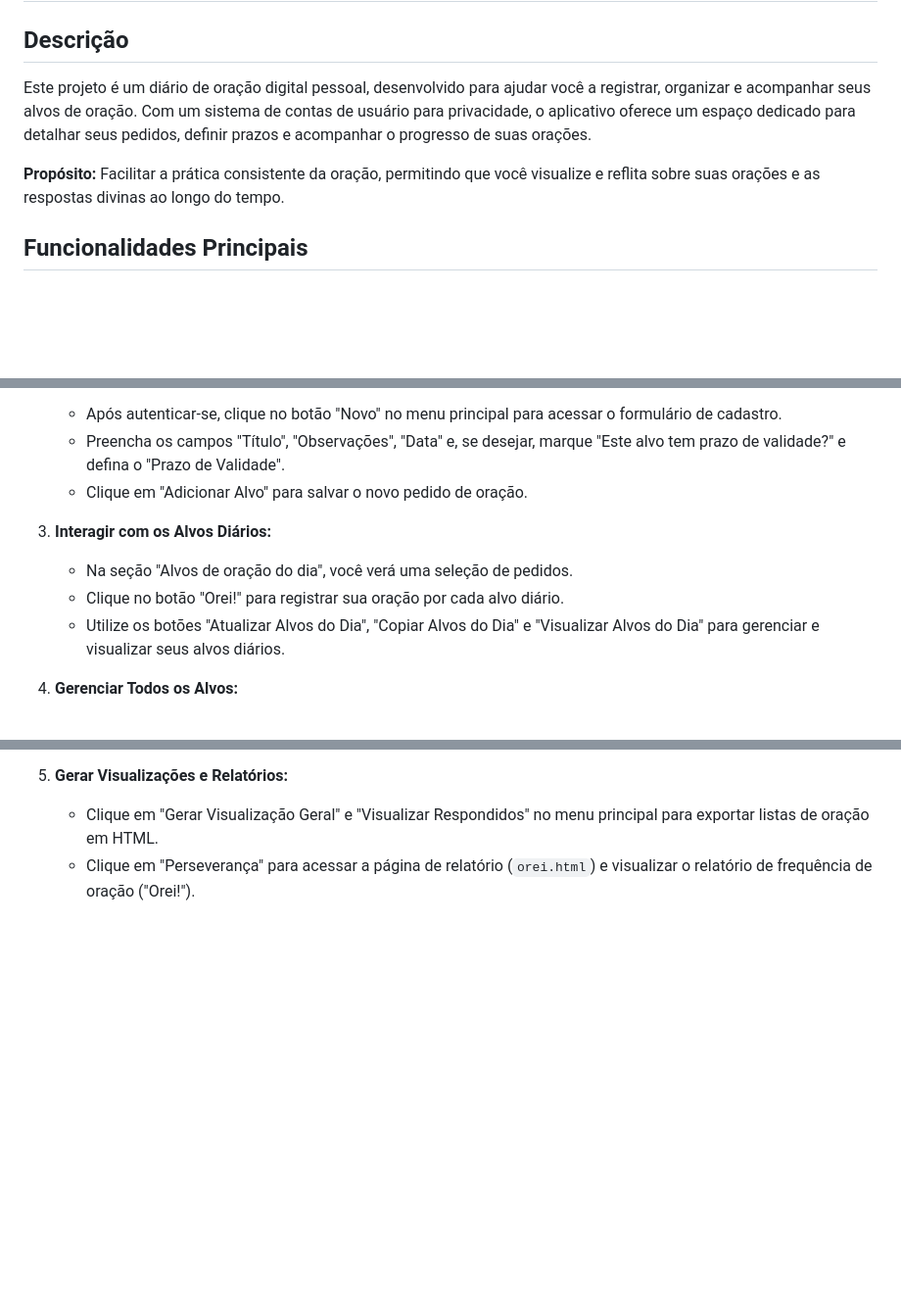
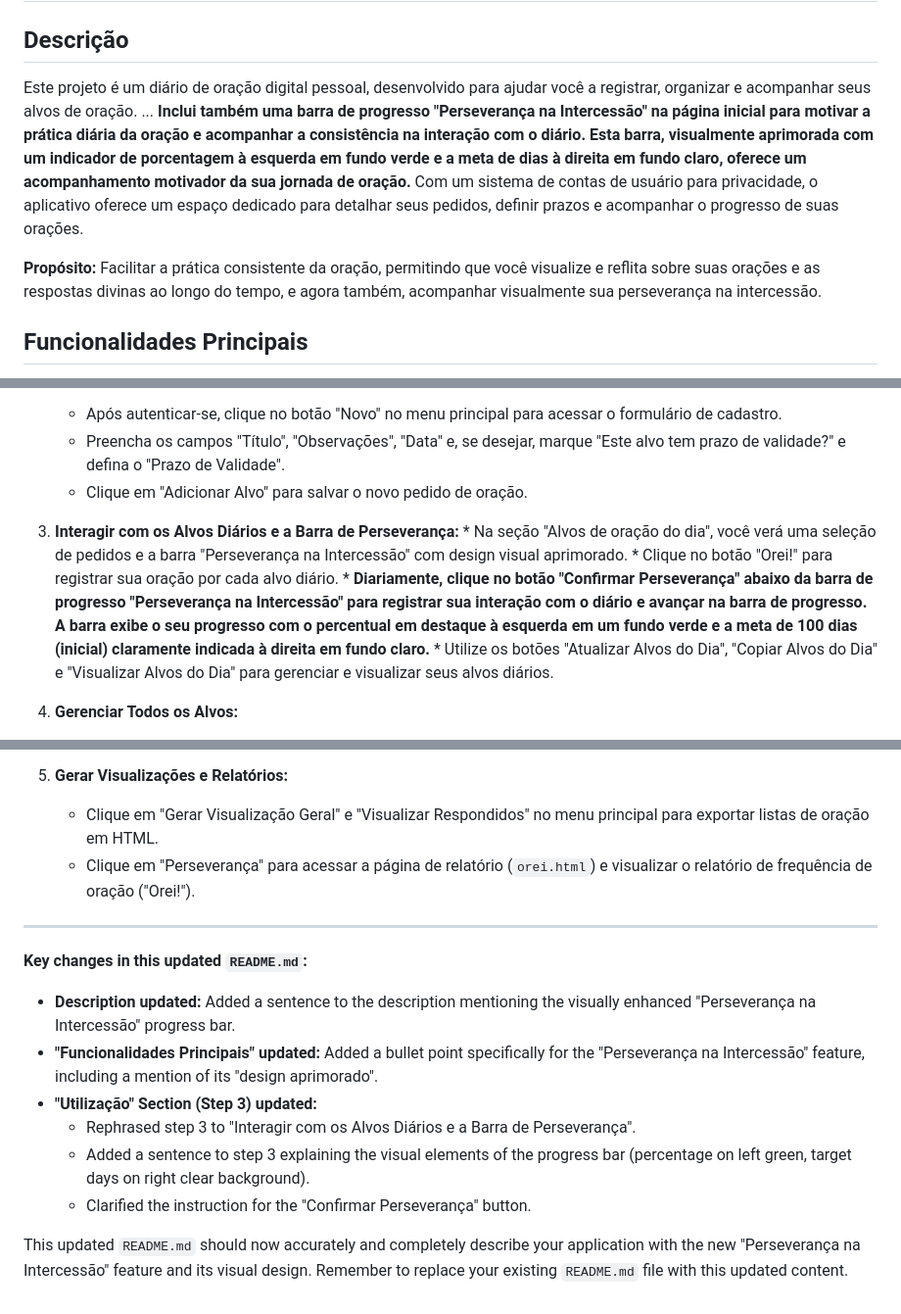
Before and after one commit to Fernnog/meu-diario-de-oracao, a Markdown page: README.md, 3 parts joined by grey strips. Shown: that part at 98% size. Drawn GitHub-style; blank space fills up the shorter version.

```diff
--- a/README.md
+++ b/README.md
@@ -2,9 +2,9 @@
 
 ## Descrição
 
-Este projeto é um diário de oração digital pessoal, desenvolvido para ajudar você a registrar, organizar e acompanhar seus alvos de oração. Com um sistema de contas de usuário para privacidade, o aplicativo oferece um espaço dedicado para detalhar seus pedidos, definir prazos e acompanhar o progresso de suas orações.
+Este projeto é um diário de oração digital pessoal, desenvolvido para ajudar você a registrar, organizar e acompanhar seus alvos de oração. ... **Inclui também uma barra de progresso "Perseverança na Intercessão" na página inicial para motivar a prática diária da oração e acompanhar a consistência na interação com o diário. Esta barra, visualmente aprimorada com um indicador de porcentagem à esquerda em fundo verde e a meta de dias à direita em fundo claro, oferece um acompanhamento motivador da sua jornada de oração.** Com um sistema de contas de usuário para privacidade, o aplicativo oferece um espaço dedicado para detalhar seus pedidos, definir prazos e acompanhar o progresso de suas orações.
 
-**Propósito:** Facilitar a prática consistente da oração, permitindo que você visualize e reflita sobre suas orações e as respostas divinas ao longo do tempo.
+**Propósito:** Facilitar a prática consistente da oração, permitindo que você visualize e reflita sobre suas orações e as respostas divinas ao longo do tempo, e agora também, acompanhar visualmente sua perseverança na intercessão.
 
 ## Funcionalidades Principais
 
@@ -71,10 +73,11 @@ Este é um aplicativo web frontend que utiliza o Firebase como backend. Para exe
     *   Preencha os campos "Título", "Observações", "Data" e, se desejar, marque "Este alvo tem prazo de validade?" e defina o "Prazo de Validade".
     *   Clique em "Adicionar Alvo" para salvar o novo pedido de oração.
 
-3.  **Interagir com os Alvos Diários:**
-    *   Na seção "Alvos de oração do dia", você verá uma seleção de pedidos.
-    *   Clique no botão "Orei!" para registrar sua oração por cada alvo diário.
-    *   Utilize os botões "Atualizar Alvos do Dia", "Copiar Alvos do Dia" e "Visualizar Alvos do Dia" para gerenciar e visualizar seus alvos diários.
+3.  **Interagir com os Alvos Diários e a Barra de Perseverança:**
+        *   Na seção "Alvos de oração do dia", você verá uma seleção de pedidos e a barra "Perseverança na Intercessão" com design visual aprimorado.
+        *   Clique no botão "Orei!" para registrar sua oração por cada alvo diário.
+        *   **Diariamente, clique no botão "Confirmar Perseverança" abaixo da barra de progresso "Perseverança na Intercessão" para registrar sua interação com o diário e avançar na barra de progresso. A barra exibe o seu progresso com o percentual em destaque à esquerda em um fundo verde e a meta de 100 dias (inicial) claramente indicada à direita em fundo claro.**
+        *   Utilize os botões "Atualizar Alvos do Dia", "Copiar Alvos do Dia" e "Visualizar Alvos do Dia" para gerenciar e visualizar seus alvos diários.
 
 4.  **Gerenciar Todos os Alvos:**
     *   Clique em "Ver Todos os Alvos" para acessar a lista completa de pedidos ativos.
@@ -85,3 +88,16 @@ Este é um aplicativo web frontend que utiliza o Firebase como backend. Para exe
 5.  **Gerar Visualizações e Relatórios:**
     *   Clique em "Gerar Visualização Geral" e "Visualizar Respondidos" no menu principal para exportar listas de oração em HTML.
     *   Clique em "Perseverança" para acessar a página de relatório (`orei.html`) e visualizar o relatório de frequência de oração ("Orei!").
+
+---
+
+**Key changes in this updated `README.md`:**
+
+*   **Description updated:** Added a sentence to the description mentioning the visually enhanced "Perseverança na Intercessão" progress bar.
+*   **"Funcionalidades Principais" updated:** Added a bullet point specifically for the "Perseverança na Intercessão" feature, including a mention of its "design aprimorado".
+*   **"Utilização" Section (Step 3) updated:**
+    *   Rephrased step 3 to "Interagir com os Alvos Diários e a Barra de Perseverança".
+    *   Added a sentence to step 3 explaining the visual elements of the progress bar (percentage on left green, target days on right clear background).
+    *   Clarified the instruction for the "Confirmar Perseverança" button.
+
+This updated `README.md` should now accurately and completely describe your application with the new "Perseverança na Intercessão" feature and its visual design.  Remember to replace your existing `README.md` file with this updated content.
```
Also changed, not shown: other parts of README.md (+2 -0 lines).
